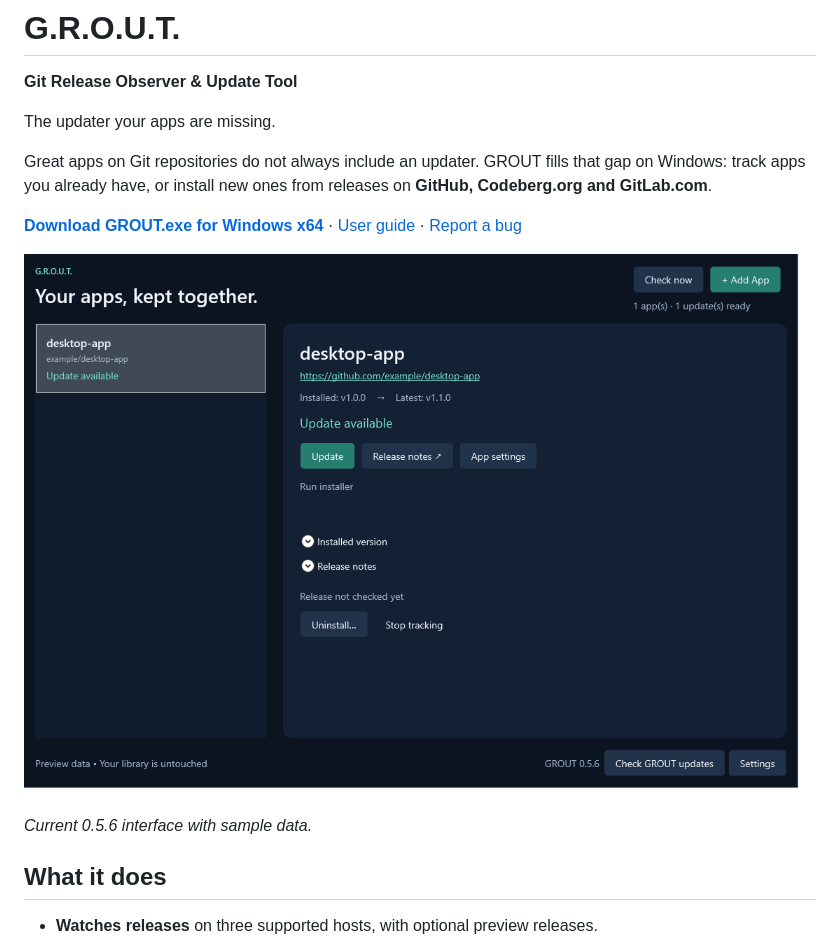
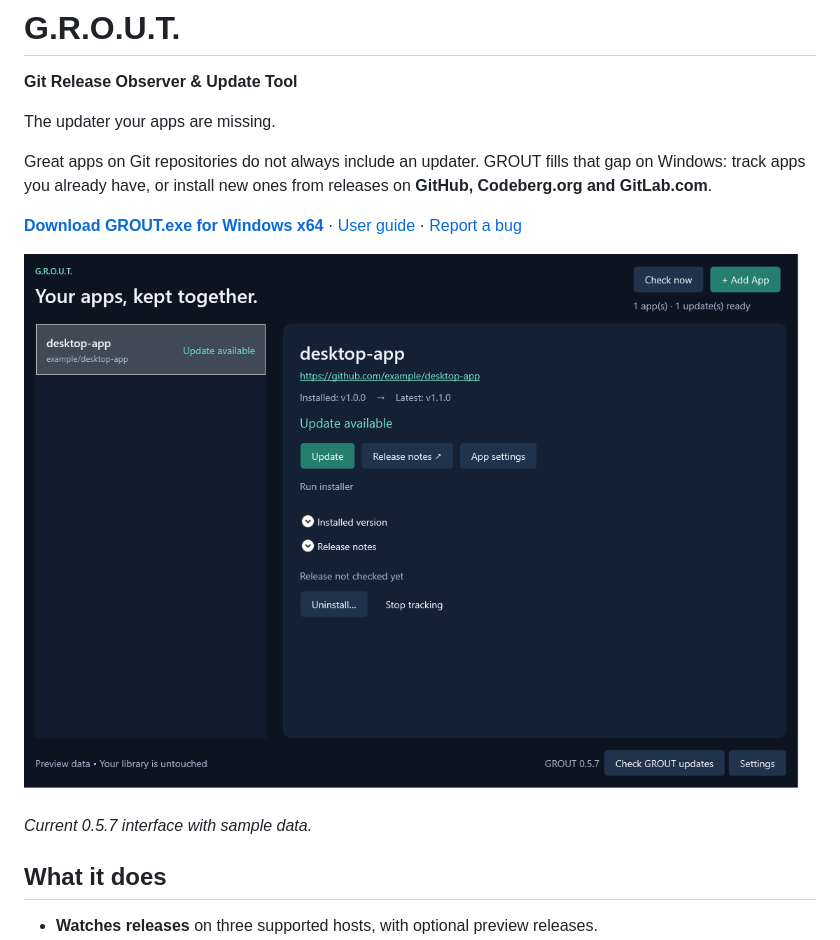
Before and after one commit to sirkuttin/GROUT, a Markdown page: README.md, the part around the change. Drawn GitHub-style; pictures changed too: docs/images/library.png.

```diff
--- a/README.md
+++ b/README.md
@@ -12,7 +12,7 @@ Great apps on Git repositories do not always include an updater. GROUT fills tha
 
 <img src="docs/images/library.png" alt="GROUT library showing installed and latest versions with update controls" width="850">
 
-*Current 0.5.6 interface with sample data.*
+*Current 0.5.7 interface with sample data.*
 
 ## What it does
 
```
Also changed, not shown: TRACKER.md (+4 -0 lines), releases/v0.5.7.md (added, +9 -0 lines), docs/images/missing-app.png, 7 other files.
